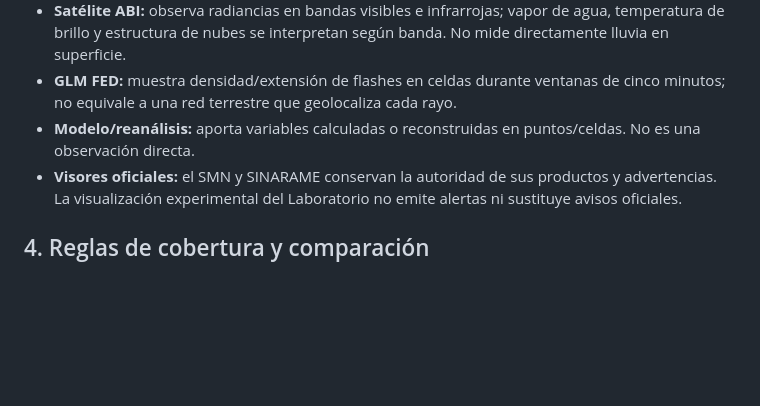
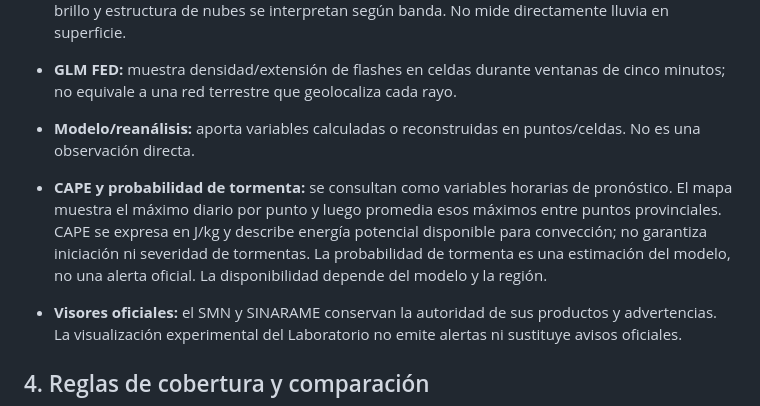
Before and after one commit to D4nSosa/laboratorio-datos-meteorologicos, a Markdown page: fuentes/fuentes_y_metodologia.md, the part around the change. Rendered like a GitHub page; blank space fills up the shorter version.

Commit message:
Añadir límites metodológicos de CAPE y probabilidad

```diff
--- a/fuentes/fuentes_y_metodologia.md
+++ b/fuentes/fuentes_y_metodologia.md
@@ -67,6 +67,8 @@ Esta agregación sirve para exploración y comparación descriptiva de campos de
 - **Satélite ABI:** observa radiancias en bandas visibles e infrarrojas; vapor de agua, temperatura de brillo y estructura de nubes se interpretan según banda. No mide directamente lluvia en superficie.
 - **GLM FED:** muestra densidad/extensión de flashes en celdas durante ventanas de cinco minutos; no equivale a una red terrestre que geolocaliza cada rayo.
 - **Modelo/reanálisis:** aporta variables calculadas o reconstruidas en puntos/celdas. No es una observación directa.
+- **CAPE y probabilidad de tormenta:** se consultan como variables horarias de pronóstico. El mapa muestra el máximo diario por punto y luego promedia esos máximos entre puntos provinciales. CAPE se expresa en J/kg y describe energía potencial disponible para convección; no garantiza iniciación ni severidad de tormentas. La probabilidad de tormenta es una estimación del modelo, no una alerta oficial. La disponibilidad depende del modelo y la región.
+
 - **Visores oficiales:** el SMN y SINARAME conservan la autoridad de sus productos y advertencias. La visualización experimental del Laboratorio no emite alertas ni sustituye avisos oficiales.
 
 ## 4. Reglas de cobertura y comparación
```
